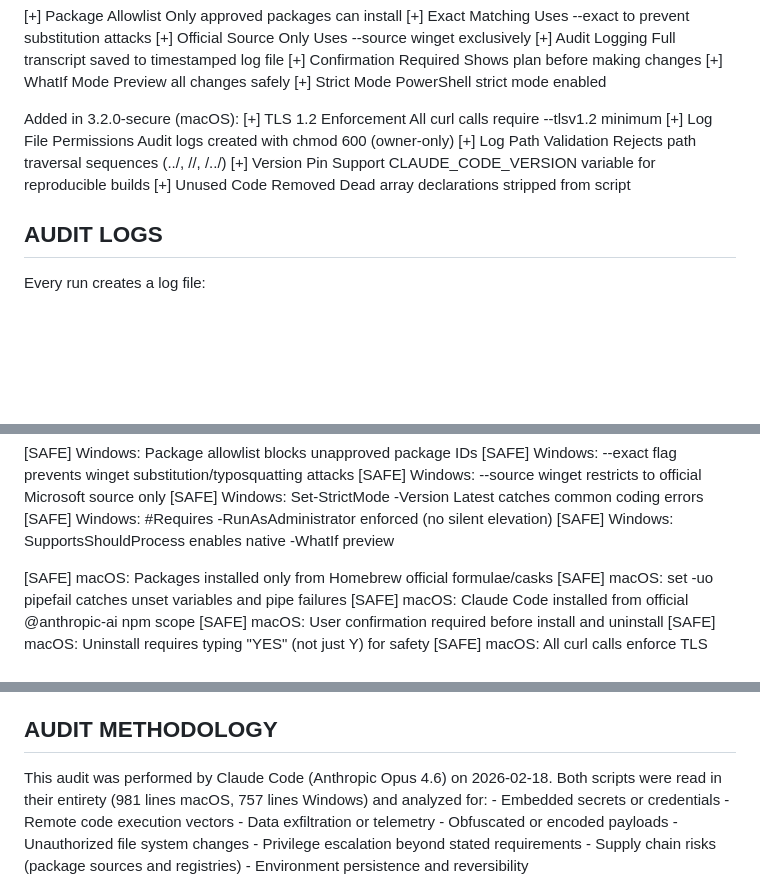
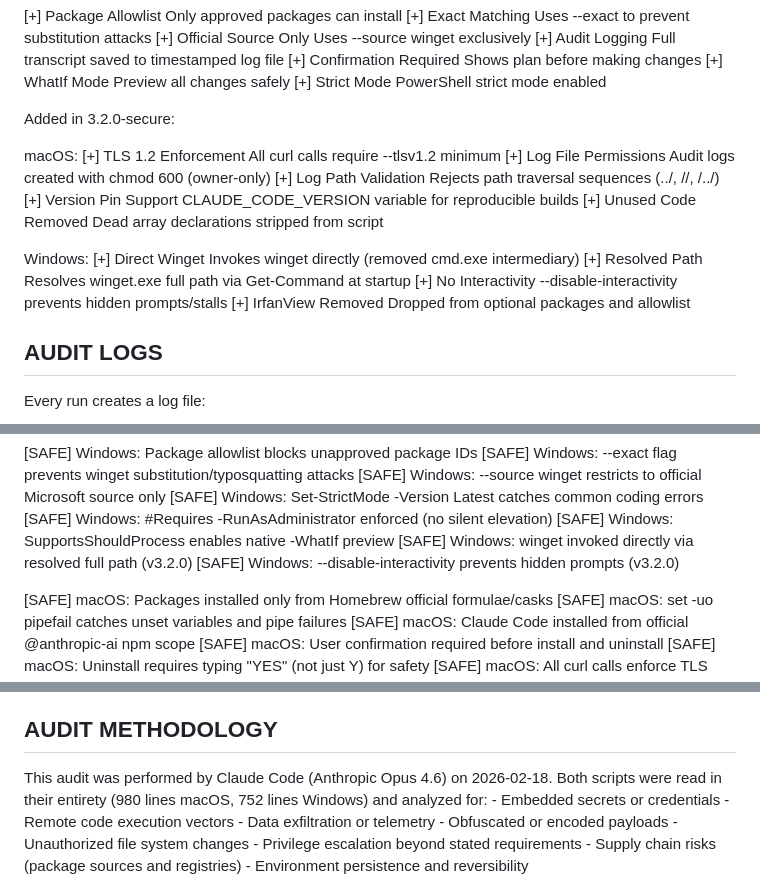
Before and after one commit to msifoss/vibestack0, a Markdown page: README.md, 3 parts joined by grey strips. GitHub-like rendering; blank space fills up the shorter version.

Commit message:
Vibestack0 - update README with Windows 3.2.0-secure changes
Add Windows security features (direct winget, resolved path,
--disable-interactivity, IrfanView removal) to security features
section and audit SAFE items. Fix formatting and line counts.

Co-Authored-By: Claude Opus 4.6 <noreply@anthropic.com>

```diff
--- a/README.md
+++ b/README.md
@@ -100,12 +101,20 @@ SECURITY FEATURES
   [+] WhatIf Mode            Preview all changes safely
   [+] Strict Mode            PowerShell strict mode enabled
 
-  Added in 3.2.0-secure (macOS):
+  Added in 3.2.0-secure:
+
+  macOS:
   [+] TLS 1.2 Enforcement   All curl calls require --tlsv1.2 minimum
   [+] Log File Permissions   Audit logs created with chmod 600 (owner-only)
   [+] Log Path Validation    Rejects path traversal sequences (../, //, /../)
   [+] Version Pin Support    CLAUDE_CODE_VERSION variable for reproducible builds
   [+] Unused Code Removed    Dead array declarations stripped from script
+
+  Windows:
+  [+] Direct Winget          Invokes winget directly (removed cmd.exe intermediary)
+  [+] Resolved Path          Resolves winget.exe full path via Get-Command at startup
+  [+] No Interactivity       --disable-interactivity prevents hidden prompts/stalls
+  [+] IrfanView Removed      Dropped from optional packages and allowlist
 
 
 AUDIT LOGS
@@ -214,6 +223,8 @@ WHAT IS SAFE
   [SAFE] Windows: Set-StrictMode -Version Latest catches common coding errors
   [SAFE] Windows: #Requires -RunAsAdministrator enforced (no silent elevation)
   [SAFE] Windows: SupportsShouldProcess enables native -WhatIf preview
+  [SAFE] Windows: winget invoked directly via resolved full path (v3.2.0)
+  [SAFE] Windows: --disable-interactivity prevents hidden prompts (v3.2.0)
 
   [SAFE] macOS: Packages installed only from Homebrew official formulae/casks
   [SAFE] macOS: set -uo pipefail catches unset variables and pipe failures
@@ -304,7 +315,7 @@ AUDIT METHODOLOGY
 -----------------
 
   This audit was performed by Claude Code (Anthropic Opus 4.6) on 2026-02-18.
-  Both scripts were read in their entirety (981 lines macOS, 757 lines Windows)
+  Both scripts were read in their entirety (980 lines macOS, 752 lines Windows)
   and analyzed for:
     - Embedded secrets or credentials
     - Remote code execution vectors
```
Also changed, not shown: other parts of README.md (+1 -0 lines).
